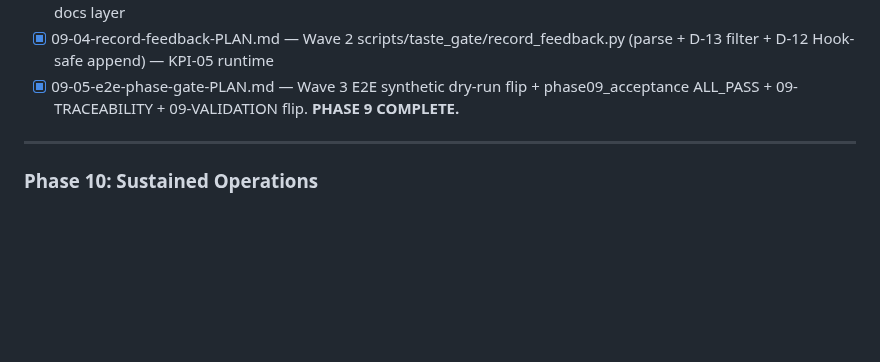
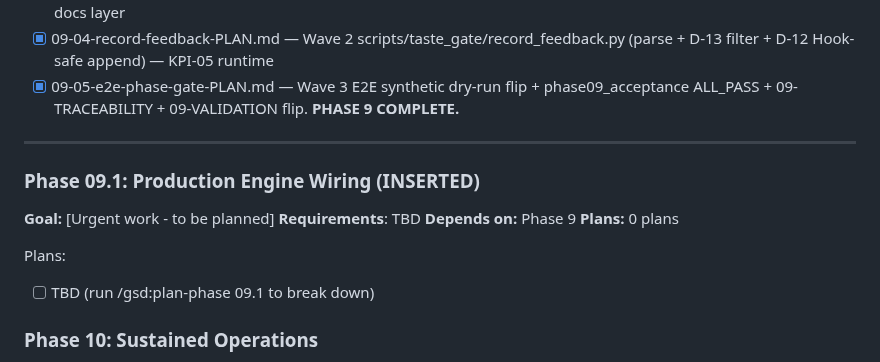
Before and after one commit to kanno321-create/shorts_studio, a Markdown page: .planning/ROADMAP.md, the part around the change. GitHub-like rendering; blank space fills up the shorter version.

```diff
--- a/.planning/ROADMAP.md
+++ b/.planning/ROADMAP.md
@@ -236,6 +236,16 @@
 
 ---
 
+### Phase 09.1: Production Engine Wiring (INSERTED)
+
+**Goal:** [Urgent work - to be planned]
+**Requirements**: TBD
+**Depends on:** Phase 9
+**Plans:** 0 plans
+
+Plans:
+- [ ] TBD (run /gsd:plan-phase 09.1 to break down)
+
 ### Phase 10: Sustained Operations
 
 **Goal:** 주 3~4편 자동 발행을 지속하면서 **첫 1~2개월은 SKILL patch를 전면 금지**하고 FAILURES/KPI 데이터만 축적하여 D-2 저수지 규율을 실증한다. 월 1회 harness-audit + drift scan + FAILURES batch 리뷰로 A급 drift 0건을 유지하며, Auto Research Loop가 YouTube Analytics 시그널을 NotebookLM RAG에 피드백하여 다음 달 Producer 입력이 데이터 기반으로 갱신되는 학습 회로를 완성한다. 본 phase는 영구 지속되며 종료 시점은 YPP 진입 + 외부 수익 발생이다.
```
Also changed, not shown: .planning/STATE.md (+4 -0 lines).
